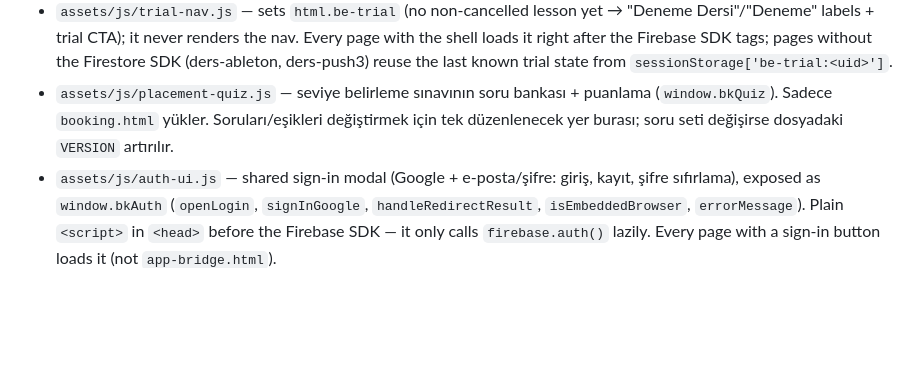
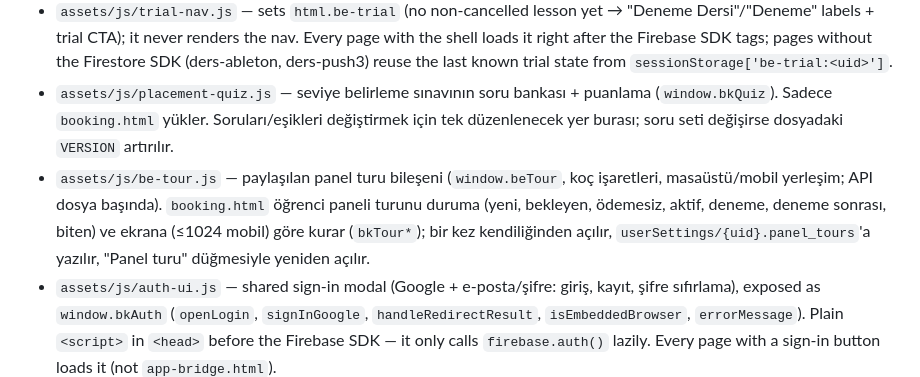
Before and after one commit to erberkay/berkayeracademy, a Markdown page: CLAUDE.md, the part around the change. GitHub-like rendering; blank space fills up the shorter version.

Commit message:
docs(claude): be-tour.js paylaşılan panel turu bileşeni
Co-Authored-By: Claude Opus 5.5 <noreply@anthropic.com>

```diff
--- a/CLAUDE.md
+++ b/CLAUDE.md
@@ -98,6 +98,7 @@ Loaded by most pages via `<script src="/assets/js/X.js">` and `<link href="/asse
 - `assets/js/i18n.js` — the single string table `T` (`key: { tr, en }`) + attribute swapping: `data-i18n` (textContent), `data-i18n-html` (innerHTML — only for keys whose value carries markup), `data-i18n-ph` (placeholder). `window._i18n` = `{ t, setLang, getLang, apply }`; `t(key)` returns the **key itself** when it is missing, so `_i18n.t('x') || 'fallback'` never falls back — add the key. Language in `localStorage['_lang']` (`tr` | `en`). `T` is grouped by page: the older sections at the top, then one section per redesigned page (`be_*` shell, `idx2_*` index, `egt_*` egitim (unchanged texts keep their old `eg_*` keys), `eg_*` egitmen, `sss_*`, `forum_*`, `post_*`, `np_*` new-post, `mem_*` members, `prof_*` profile, `lab_*` Ableton Lab + site_1, `da_*` ders-ableton, `p3_mode_*`/`p3_*` ders-push3, `bks_*`/`bk_*` booking student side, `adm_*` booking admin). Several pages keep a local TR/EN fallback for their own keys (theme-init `T`, forum `FB`/`L()`, post `L(key, tr, en)`, new-post `NP_T`, members `L`/`tt()`, sss `FB`, ders-ableton `FB`, ableton-lab `LAB_TXT`/`L()` — which also handles `data-i18n-aria` —, site_1 `tt()`, booking `bkT/ptT/pkgT(key, trFallback)`); i18n.js wins whenever it has the key, so a new/changed string goes into i18n.js (TR + EN) and into that fallback. Keys built at runtime — `prof_title_<ünvan>`, `mem_<ünvan>`, `bk_pkg_name_<paket id>`, `lab_mod_<n>`/`lab_cat_<n>` — look unused to grep; don't delete them.
 - `assets/js/trial-nav.js` — sets `html.be-trial` (no non-cancelled lesson yet → "Deneme Dersi"/"Deneme" labels + trial CTA); it never renders the nav. Every page with the shell loads it right after the Firebase SDK tags; pages without the Firestore SDK (ders-ableton, ders-push3) reuse the last known trial state from `sessionStorage['be-trial:<uid>']`.
 - `assets/js/placement-quiz.js` — seviye belirleme sınavının soru bankası + puanlama (`window.bkQuiz`). Sadece `booking.html` yükler. Soruları/eşikleri değiştirmek için tek düzenlenecek yer burası; soru seti değişirse dosyadaki `VERSION` artırılır.
+- `assets/js/be-tour.js` — paylaşılan panel turu bileşeni (`window.beTour`, koç işaretleri, masaüstü/mobil yerleşim; API dosya başında). `booking.html` öğrenci paneli turunu duruma (yeni, bekleyen, ödemesiz, aktif, deneme, deneme sonrası, biten) ve ekrana (≤1024 mobil) göre kurar (`bkTour*`); bir kez kendiliğinden açılır, `userSettings/{uid}.panel_tours`'a yazılır, "Panel turu" düğmesiyle yeniden açılır.
 - `assets/js/auth-ui.js` — shared sign-in modal (Google + e-posta/şifre: giriş, kayıt, şifre sıfırlama), exposed as `window.bkAuth` (`openLogin`, `signInGoogle`, `handleRedirectResult`, `isEmbeddedBrowser`, `errorMessage`). Plain `<script>` in `<head>` before the Firebase SDK — it only calls `firebase.auth()` lazily. Every page with a sign-in button loads it (not `app-bridge.html`).
 - `assets/img/icons.svg` — icon sprite: `<svg class="icon" aria-hidden="true"><use href="/assets/img/icons.svg#i-NAME"/></svg>`. UI chrome uses these (or inline line SVGs), never emoji.
 
```
